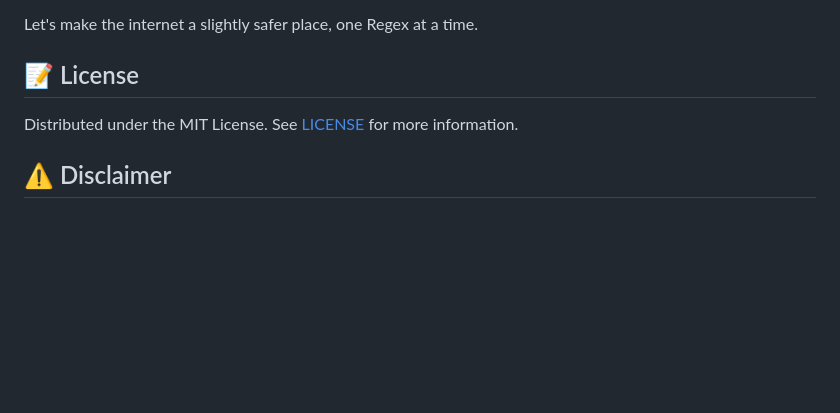
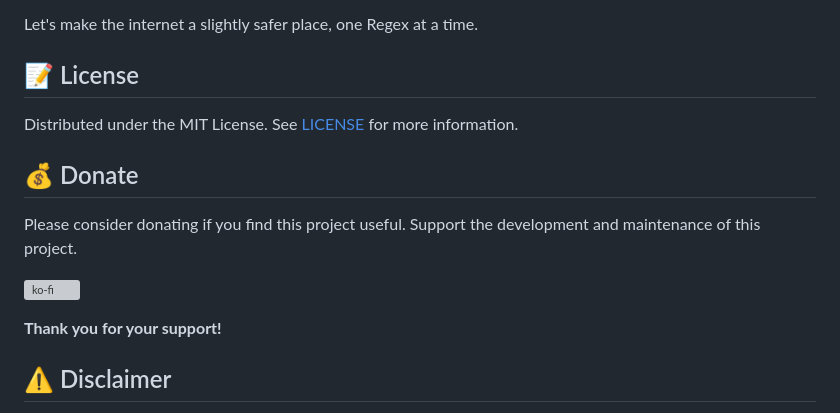
Before and after one commit to MowlandCodes/roar-waf, a Markdown page: README.md, the part around the change. GitHub-like rendering; blank space fills up the shorter version; grey boxes are pictures that could not be loaded.

Commit message:
added donate button

```diff
--- a/README.md
+++ b/README.md
@@ -141,6 +141,14 @@ Let's make the internet a slightly safer place, one Regex at a time.
 
 Distributed under the MIT License. See [LICENSE](LICENSE) for more information.
 
+## 💰 Donate
+
+Please consider donating if you find this project useful. Support the development and maintenance of this project.
+
+[![ko-fi](https://ko-fi.com/img/githubbutton_sm.svg)](https://ko-fi.com/P5P11SGF8E)
+
+**Thank you for your support!**
+
 ## ⚠️ Disclaimer
 
 **EDUCATIONAL USE ONLY**. This project is intended for research and educational purposes. It is NOT recommended for critical production environments without further hardening. The author is not responsible for any misuse or damages caused by this software.
```
